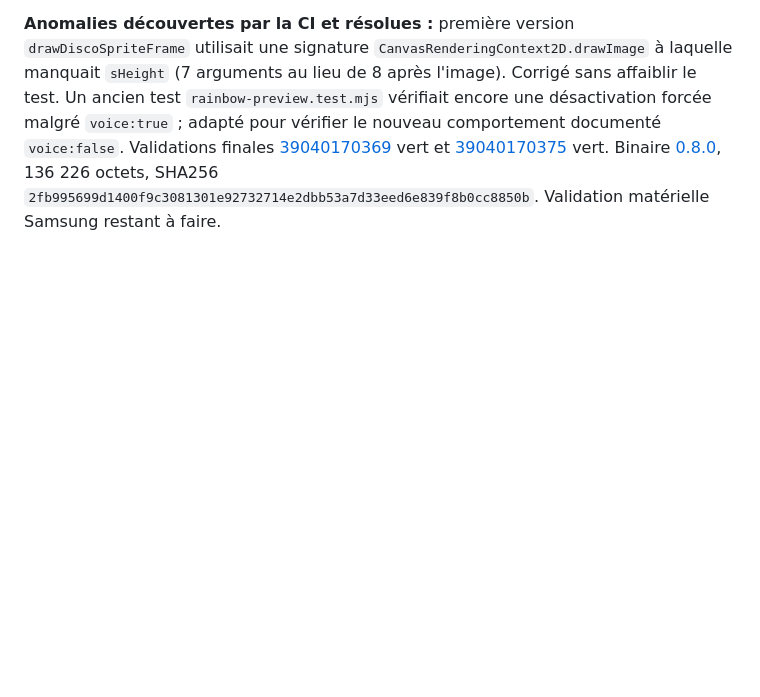
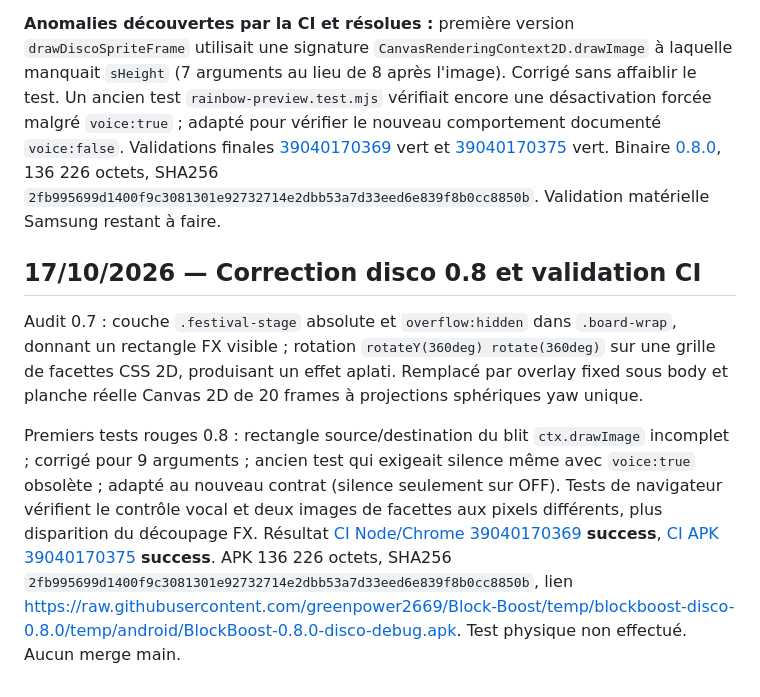
Before and after one commit to greenpower2669/Block-Boost, a Markdown page: debughistorical.md, the part around the change. GitHub-like rendering; blank space fills up the shorter version.

Commit message:
docs(disco): conserver voix activables, sprites sphériques, tests et APK 0.8.0

```diff
--- a/debughistorical.md
+++ b/debughistorical.md
@@ -84,3 +84,9 @@ Diagnostic 0.7 : `.festival-stage` était un enfant de `.board-wrap`, en `positi
 Corrections : reparentage de la couche lumineuse sous `body`, styles fixed/overflow visible et halos étendus, boule Canvas à 20 frames orthographiques de yaw mono-axe, option voix activable OFF par défaut et `stopVoice` séparé de l'haptique. Tests de non-régression réels sur Chrome.
 
 **Anomalies découvertes par la CI et résolues :** première version `drawDiscoSpriteFrame` utilisait une signature `CanvasRenderingContext2D.drawImage` à laquelle manquait `sHeight` (7 arguments au lieu de 8 après l'image). Corrigé sans affaiblir le test. Un ancien test `rainbow-preview.test.mjs` vérifiait encore une désactivation forcée malgré `voice:true` ; adapté pour vérifier le nouveau comportement documenté `voice:false`. Validations finales [39040170369](https://github.com/greenpower2669/Block-Boost/actions/runs/39040170369) vert et [39040170375](https://github.com/greenpower2669/Block-Boost/actions/runs/39040170375) vert. Binaire [0.8.0](https://raw.githubusercontent.com/greenpower2669/Block-Boost/temp/blockboost-disco-0.8.0/temp/android/BlockBoost-0.8.0-disco-debug.apk), 136 226 octets, SHA256 `2fb995699d1400f9c3081301e92732714e2dbb53a7d33eed6e839f8b0cc8850b`. Validation matérielle Samsung restant à faire.
+
+## 17/10/2026 — Correction disco 0.8 et validation CI
+
+Audit 0.7 : couche `.festival-stage` absolute et `overflow:hidden` dans `.board-wrap`, donnant un rectangle FX visible ; rotation `rotateY(360deg) rotate(360deg)` sur une grille de facettes CSS 2D, produisant un effet aplati. Remplacé par overlay fixed sous body et planche réelle Canvas 2D de 20 frames à projections sphériques yaw unique.
+
+Premiers tests rouges 0.8 : rectangle source/destination du blit `ctx.drawImage` incomplet ; corrigé pour 9 arguments ; ancien test qui exigeait silence même avec `voice:true` obsolète ; adapté au nouveau contrat (silence seulement sur OFF). Tests de navigateur vérifient le contrôle vocal et deux images de facettes aux pixels différents, plus disparition du découpage FX. Résultat [CI Node/Chrome 39040170369](https://github.com/greenpower2669/Block-Boost/actions/runs/39040170369) **success**, [CI APK 39040170375](https://github.com/greenpower2669/Block-Boost/actions/runs/39040170375) **success**. APK 136 226 octets, SHA256 `2fb995699d1400f9c3081301e92732714e2dbb53a7d33eed6e839f8b0cc8850b`, lien https://raw.githubusercontent.com/greenpower2669/Block-Boost/temp/blockboost-disco-0.8.0/temp/android/BlockBoost-0.8.0-disco-debug.apk. Test physique non effectué. Aucun merge main.
```
